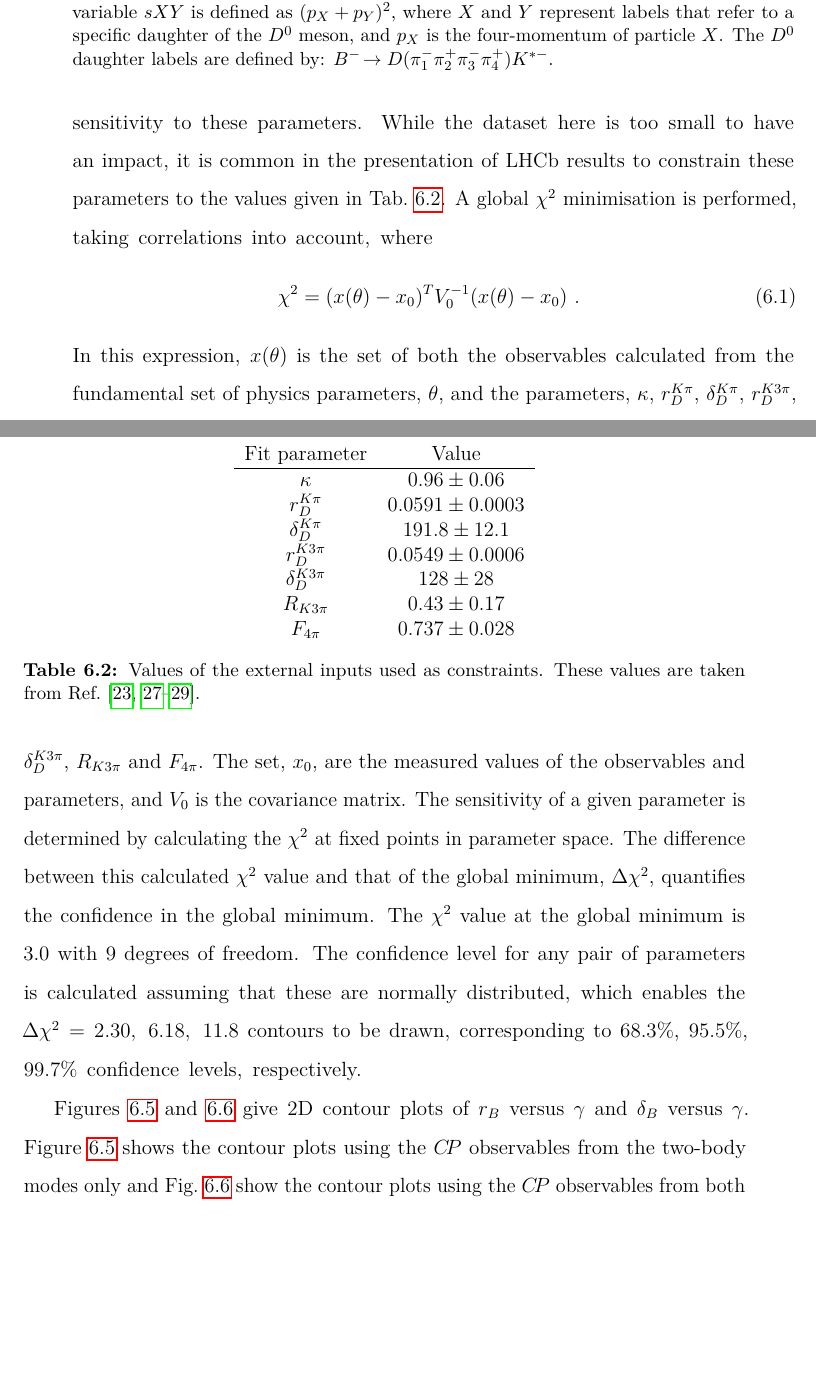
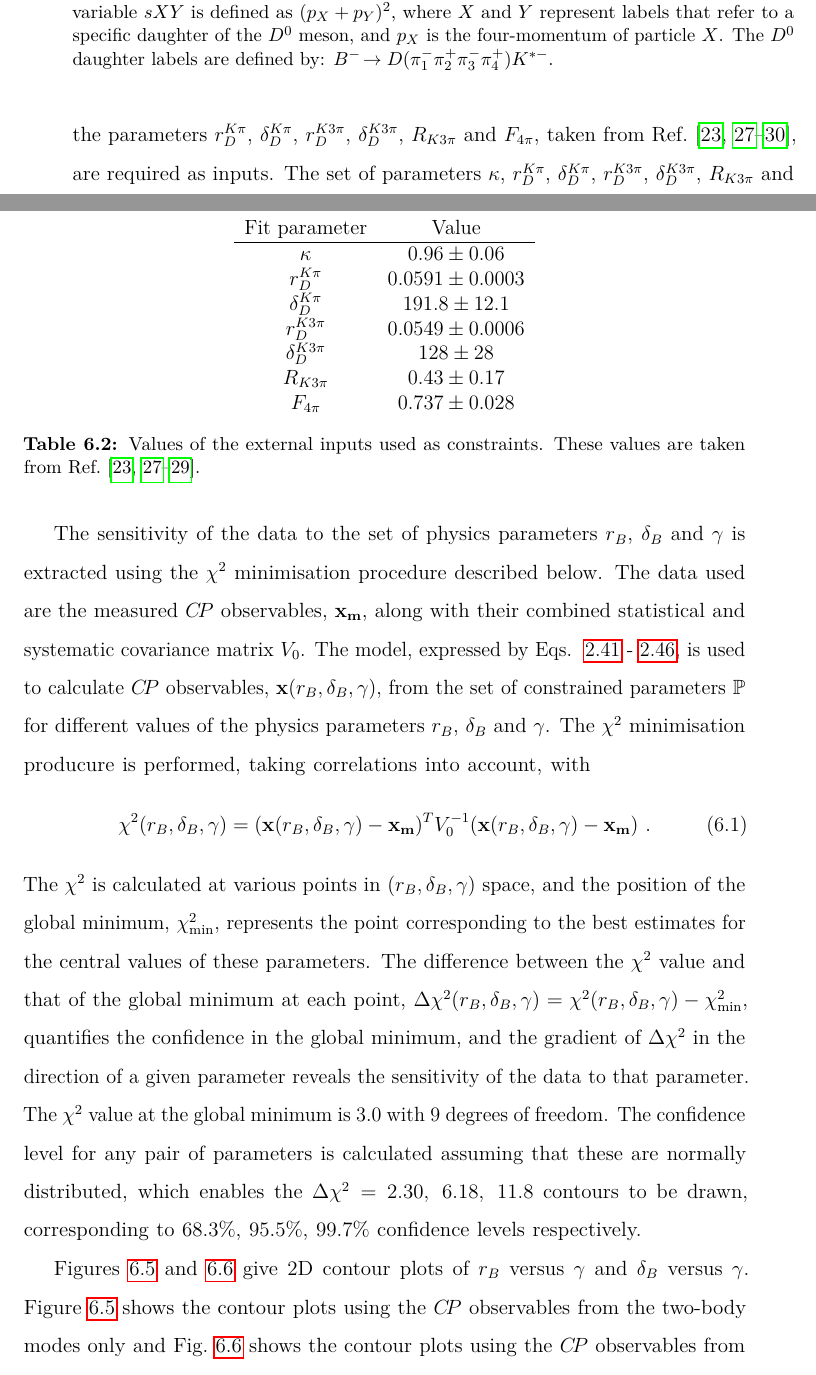
Before and after one commit to aknandi/thesis, a LaTeX thesis (Oxford_Thesis.tex, which reads text/ch6-interpretation.tex): two parts of pages 145 and 146 of 160, joined at a grey line, cut so that both start at the same text, the shorter picture padded with empty space. Compiled offline with pdfLaTeX.

Commit message:
Corrections on interpretation from Neville

```diff
--- a/text/ch6-interpretation.tex
+++ b/text/ch6-interpretation.tex
@@ -137,11 +137,13 @@ A similar study for \decay{\Dz}{\pim\pip\pim\pip} was not possible as a reliable
 \section{Results in terms of $r_B$, $\delta_B$ and \Pgamma}
 \label{sec:interpretation:gammadini}
 
-The \CP observables and other parameters, namely $\kappa$, $r_D^{K\pi}$, $\delta_D^{K\pi}$, $r_D^{K3\pi}$, $\delta_D^{K3\pi}$, $R_{K3\pi}$ and $F_{4\pi}$, are combined. Constraining these parameters, as opposed to using them as fixed inputs, allows the possibility of the \CP observables providing additional sensitivity to these parameters. While the dataset here is too small to have an impact, it is common in the presentation of \lhcb results to constrain these parameters to the values given in \tab\ref{inputparameters}. A global $\chi^2$ minimisation is performed, taking correlations into account, where
+The \CP observables, measured in the \CP fit and listed in \sect\ref{sec:cpfit:summary}, can be used to extract information on the physics parameters of interest: $r_B$, $\delta_B$ and \Pgamma, via \eqns~\ref{exp_Acp} - \ref{exp_Rpm4body}. The values of the coherence factor $\kappa$, estimated in \sect\ref{sec:interpretation:coherence}, and the parameters $r_D^{K\pi}$, $\delta_D^{K\pi}$, $r_D^{K3\pi}$, $\delta_D^{K3\pi}$, $R_{K3\pi}$ and $F_{4\pi}$, taken from Ref.~\cite{HFAG,charmk3pi,charmk3pi_errata,LHCb-PAPER-2015-057,charm4pi}, are required as inputs. The set of parameters $\kappa$, $r_D^{K\pi}$, $\delta_D^{K\pi}$, $r_D^{K3\pi}$, $\delta_D^{K3\pi}$, $R_{K3\pi}$ and $F_{4\pi}$, here refered to as $\mathbb{P}$, are constrained to the values given in \tab\ref{inputparameters}, which is common in the analysis of \lhcb measurements. Constraining these parameters, rather than fixing them to their central values, allows the possibility of the \CP observables providing additional sensitivity\footnote{For the analysis presented in this thesis the dataset is too small to have an impact on the sensitivity of $\mathbb{P}$.} to $\mathbb{P}$.
+
+The sensitivity of the data to the set of physics parameters $r_B$, $\delta_B$ and \Pgamma is extracted using the $\chi^2$ minimisation procedure described below. The data used are the measured \CP observables, $\mathbf{x_m}$, along with their combined statistical and systematic covariance matrix $V_0$. The model, expressed by \eqns~\ref{exp_Acp} - \ref{exp_Rpm4body}, is used to calculate \CP observables, $\mathbf{x}(\rb, \deltab, \Pgamma)$, from the set of constrained parameters $\mathbb{P}$ for different values of the physics parameters \rb, \deltab and \Pgamma. The $\chi^2$ minimisation producure is performed, taking correlations into account, with
 \begin{equation}
-\chi^2 = (x(\theta) - x_0)^TV_0^{-1}(x(\theta)-x_0) \text{ . }
+\chisq(\rb, \deltab, \Pgamma) = (\mathbf{x}(\rb, \deltab, \Pgamma) - \mathbf{x_m})^TV_0^{-1}(\mathbf{x}(\rb, \deltab, \Pgamma) - \mathbf{x_m}) \text{ .}
 \end{equation}
-In this expression, $x(\theta)$ is the set of both the observables calculated from the fundamental set of physics parameters, $\theta$, and the parameters, $\kappa$, $r_D^{K\pi}$, $\delta_D^{K\pi}$, $r_D^{K3\pi}$, $\delta_D^{K3\pi}$, $R_{K3\pi}$ and $F_{4\pi}$. The set, $x_0$, are the measured values of the observables and parameters, and $V_0$ is the covariance matrix. The sensitivity of a given parameter is determined by calculating the $\chi^2$ at fixed points in parameter space. The difference between this calculated $\chi^2$ value and that of the global minimum, $\Delta\chi^2$, quantifies the confidence in the global minimum. The $\chi^2$ value at the global minimum is 3.0 with 9 degrees of freedom. The confidence level for any pair of parameters is calculated assuming that these are normally distributed, which enables the $\Delta \chi^2 = 2.30,\ 6.18,\ 11.8$ contours to be drawn, corresponding to 68.3\%, 95.5\%, 99.7\% confidence levels, respectively.
+The \chisq is calculated at various points in $\left(\rb, \deltab, \Pgamma\right)$ space, and the position of the global minimum, $\chisq_{\text{min}}$, represents the point corresponding to the best estimates for the central values of these parameters. The difference between the \chisq value and that of the global minimum at each point, $\Delta\chisq(\rb, \deltab, \Pgamma) = \chisq(\rb, \deltab, \Pgamma) - \chisq_{\text{min}}$, quantifies the confidence in the global minimum, and the gradient of $\Delta\chisq$ in the direction of a given parameter reveals the sensitivity of the data to that parameter. The \chisq value at the global minimum is 3.0 with 9 degrees of freedom. The confidence level for any pair of parameters is calculated assuming that these are normally distributed, which enables the $\Delta\chisq = 2.30,\ 6.18,\ 11.8$ contours to be drawn, corresponding to 68.3\%, 95.5\%, 99.7\% confidence levels respectively.
 
 \begin{table}
 \centering
@@ -160,7 +162,7 @@ $F_{4\pi}$ & $0.737 \pm 0.028$
 \label{inputparameters}
 \end{table}
 
-Figures~\ref{gammadiniplots2body} and \ref{gammadiniplotsallmodes} give 2D contour plots of $r_B$ versus \Pgamma and $\delta_B$ versus \Pgamma. \Fig\ref{gammadiniplots2body} shows the contour plots using the \CP observables from the two-body modes only and \fig\ref{gammadiniplotsallmodes} show the contour plots using the \CP observables from both the two- and four-body decays. The addition of the four-body modes improves the constraints on the physics parameters and provides additional distinction between the two minima.
+Figures~\ref{gammadiniplots2body} and \ref{gammadiniplotsallmodes} give 2D contour plots of $r_B$ versus \Pgamma and $\delta_B$ versus \Pgamma. \Fig\ref{gammadiniplots2body} shows the contour plots using the \CP observables from the two-body modes only and \fig\ref{gammadiniplotsallmodes} shows the contour plots using the \CP observables from both the two- and four-body decays. The addition of the four-body modes improves the constraints on the physics parameters and provides additional distinction between the two minima.
 
 The data are consistent with the value of $\gamma$ indicated by previous measurements~\cite{LHCb-PAPER-2016-032, CKMFitter}, $\sim 70^\circ$. The values of $r_B$, $\delta_B$ and \Pgamma are determined at the point where the global $\chi^2$ of the fit is minimised. The value of \rb is calculated to be $r_B = 0.113^{+0.017}_{-0.019}$. The parameter \deltab has a measured central value of $43^{\circ}$ with a $1\sigma$ confidence interval of $[24, 62]^{\circ}$, and $2\sigma$ confidence intervals of $[9, 84]^{\circ}$ and $[103,173]^{\circ}$. The central value of \Pgamma is measured to be $41^{\circ}$ with a $1\sigma$ confidence interval of $[25, 58]^{\circ}$, and $2\sigma$ confidence intervals of $[10, 87]^{\circ}$ and $[97,167]^{\circ}$. No value of \Pgamma or \deltab is excluded at the $3\sigma$ level. These results provide the current best sensitivity to the hadronic parameters of the \Bm decay, \rb and \deltab.
 
```
Also changed, not shown: text/ch6-interpretation.tex (4 more changed lines).
